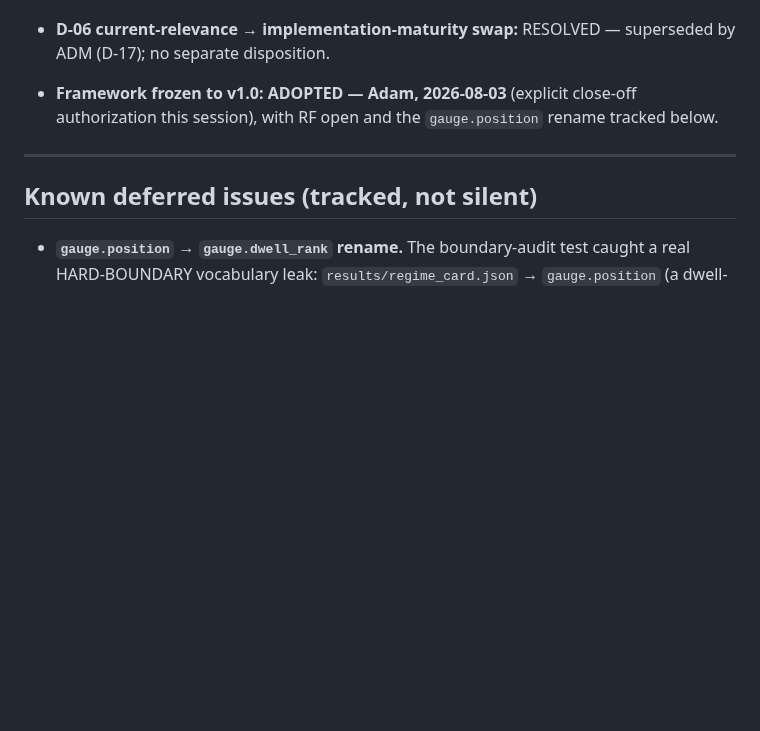
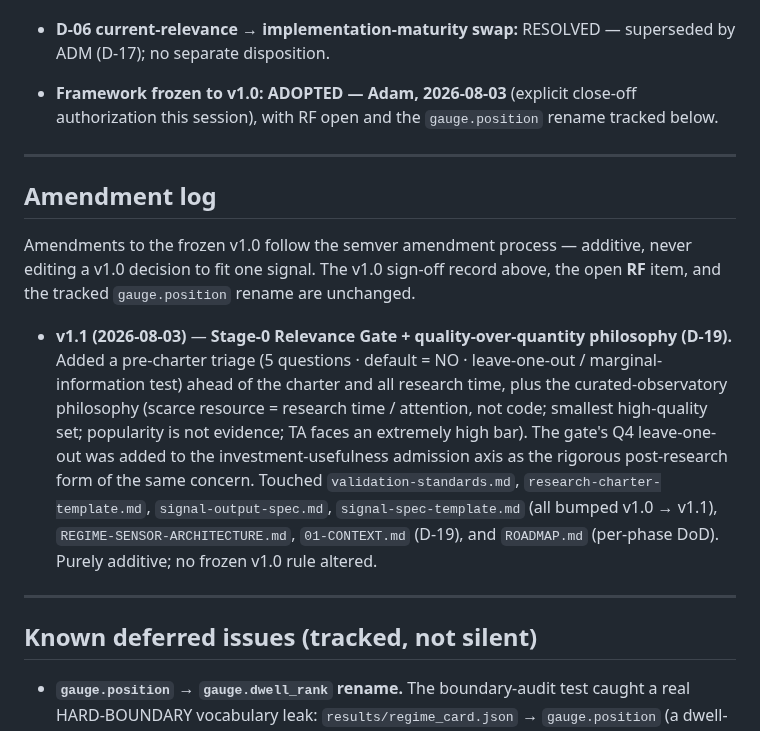
Before and after one commit to AdamMooo/regime-detection, a Markdown page: .planning/framework/SIGNOFF-CHECKLIST.md, the part around the change. GitHub-like rendering; blank space fills up the shorter version.

Commit message:
docs(01-06): record D-19 in CONTEXT, SIGNOFF amendment log, ROADMAP DoD
- 01-CONTEXT: D-19 (pre-charter Relevance Gate + quality-over-quantity, v1.1 amendment)
- SIGNOFF-CHECKLIST: v1.1 amendment-log entry (v1.0 record/RF/gauge.position untouched)
- ROADMAP: per-phase gate-zero precondition (pass Relevance Gate before charter)

```diff
--- a/.planning/framework/SIGNOFF-CHECKLIST.md
+++ b/.planning/framework/SIGNOFF-CHECKLIST.md
@@ -65,6 +65,23 @@ Recorded per Adam's explicit close-off decision, 2026-08-03:
 
 ---
 
+## Amendment log
+
+Amendments to the frozen v1.0 follow the semver amendment process — additive, never editing a v1.0 decision to fit
+one signal. The v1.0 sign-off record above, the open **RF** item, and the tracked `gauge.position` rename are
+unchanged.
+
+- **v1.1 (2026-08-03)** — **Stage-0 Relevance Gate + quality-over-quantity philosophy (D-19).** Added a
+  pre-charter triage (5 questions · default = NO · leave-one-out / marginal-information test) ahead of the charter
+  and all research time, plus the curated-observatory philosophy (scarce resource = research time / attention, not
+  code; smallest high-quality set; popularity is not evidence; TA faces an extremely high bar). The gate's Q4
+  leave-one-out was added to the investment-usefulness admission axis as the rigorous post-research form of the
+  same concern. Touched `validation-standards.md`, `research-charter-template.md`, `signal-output-spec.md`,
+  `signal-spec-template.md` (all bumped v1.0 → v1.1), `REGIME-SENSOR-ARCHITECTURE.md`, `01-CONTEXT.md` (D-19), and
+  `ROADMAP.md` (per-phase DoD). Purely additive; no frozen v1.0 rule altered.
+
+---
+
 ## Known deferred issues (tracked, not silent)
 
 - **`gauge.position` → `gauge.dwell_rank` rename.** The boundary-audit test caught a real HARD-BOUNDARY vocabulary
```
Also changed, not shown: .planning/ROADMAP.md (+5 -0 lines), 1 other file.
